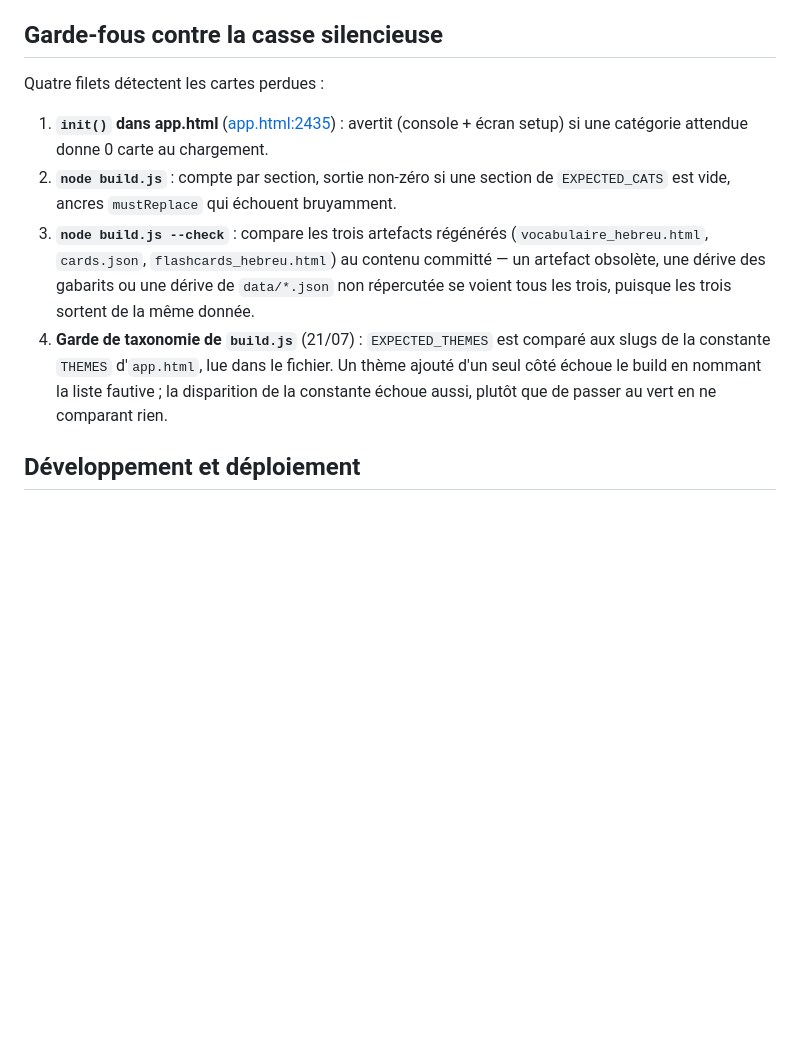
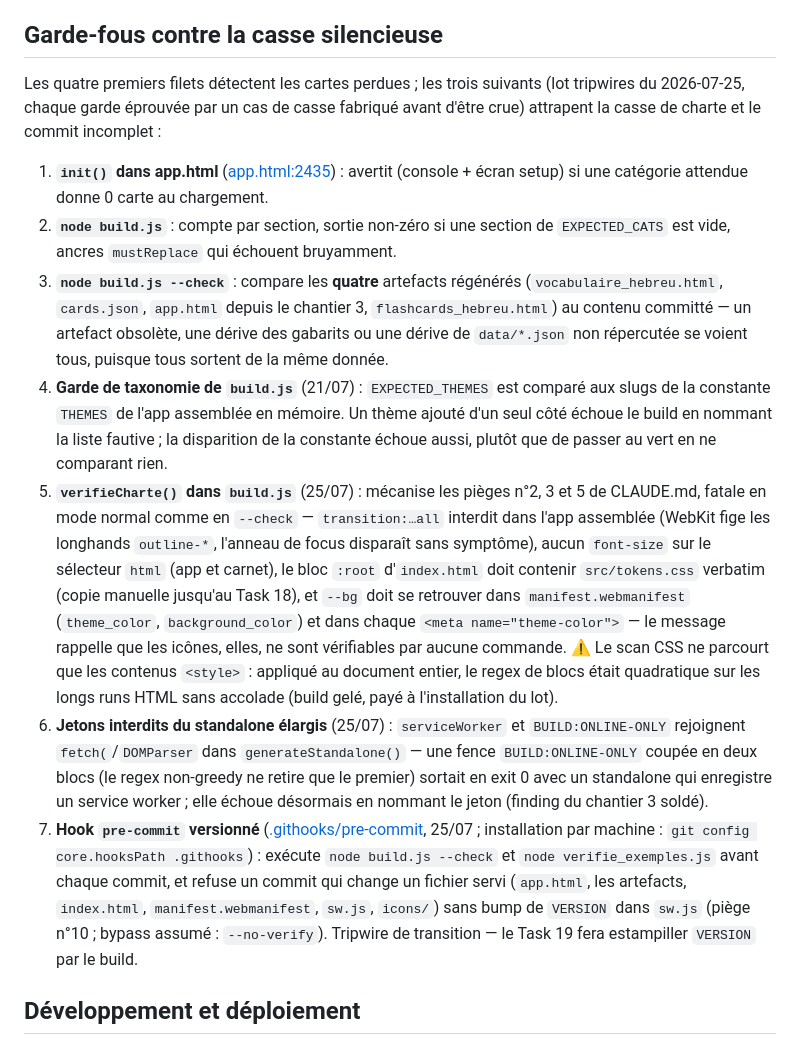
Before and after one commit to rubischtgadol/flashcards-hebreu, a Markdown page: ARCHITECTURE.md, the part around the change. GitHub-like rendering; blank space fills up the shorter version.

```diff
--- a/ARCHITECTURE.md
+++ b/ARCHITECTURE.md
@@ -396,12 +396,15 @@ Les `.tr` du carnet et la sortie de `he2tr` suivent la même convention (validé
 
 ## Garde-fous contre la casse silencieuse
 
-Quatre filets détectent les cartes perdues :
+Les quatre premiers filets détectent les cartes perdues ; les trois suivants (lot tripwires du 2026-07-25, chaque garde éprouvée par un cas de casse fabriqué avant d'être crue) attrapent la casse de charte et le commit incomplet :
 
 1. **`init()` dans app.html** ([app.html:2435](app.html#L2435)) : avertit (console + écran setup) si une catégorie attendue donne 0 carte au chargement.
 2. **`node build.js`** : compte par section, sortie non-zéro si une section de `EXPECTED_CATS` est vide, ancres `mustReplace` qui échouent bruyamment.
-3. **`node build.js --check`** : compare les trois artefacts régénérés (`vocabulaire_hebreu.html`, `cards.json`, `flashcards_hebreu.html`) au contenu committé — un artefact obsolète, une dérive des gabarits ou une dérive de `data/*.json` non répercutée se voient tous les trois, puisque les trois sortent de la même donnée.
-4. **Garde de taxonomie de `build.js`** (21/07) : `EXPECTED_THEMES` est comparé aux slugs de la constante `THEMES` d'`app.html`, lue dans le fichier. Un thème ajouté d'un seul côté échoue le build en nommant la liste fautive ; la disparition de la constante échoue aussi, plutôt que de passer au vert en ne comparant rien.
+3. **`node build.js --check`** : compare les **quatre** artefacts régénérés (`vocabulaire_hebreu.html`, `cards.json`, `app.html` depuis le chantier 3, `flashcards_hebreu.html`) au contenu committé — un artefact obsolète, une dérive des gabarits ou une dérive de `data/*.json` non répercutée se voient tous, puisque tous sortent de la même donnée.
+4. **Garde de taxonomie de `build.js`** (21/07) : `EXPECTED_THEMES` est comparé aux slugs de la constante `THEMES` de l'app assemblée en mémoire. Un thème ajouté d'un seul côté échoue le build en nommant la liste fautive ; la disparition de la constante échoue aussi, plutôt que de passer au vert en ne comparant rien.
+5. **`verifieCharte()` dans `build.js`** (25/07) : mécanise les pièges n°2, 3 et 5 de CLAUDE.md, fatale en mode normal comme en `--check` — `transition:…all` interdit dans l'app assemblée (WebKit fige les longhands `outline-*`, l'anneau de focus disparaît sans symptôme), aucun `font-size` sur le sélecteur `html` (app et carnet), le bloc `:root` d'`index.html` doit contenir `src/tokens.css` verbatim (copie manuelle jusqu'au Task 18), et `--bg` doit se retrouver dans `manifest.webmanifest` (`theme_color`, `background_color`) et dans chaque `<meta name="theme-color">` — le message rappelle que les icônes, elles, ne sont vérifiables par aucune commande. ⚠️ Le scan CSS ne parcourt que les contenus `<style>` : appliqué au document entier, le regex de blocs était quadratique sur les longs runs HTML sans accolade (build gelé, payé à l'installation du lot).
+6. **Jetons interdits du standalone élargis** (25/07) : `serviceWorker` et `BUILD:ONLINE-ONLY` rejoignent `fetch(`/`DOMParser` dans `generateStandalone()` — une fence `BUILD:ONLINE-ONLY` coupée en deux blocs (le regex non-greedy ne retire que le premier) sortait en exit 0 avec un standalone qui enregistre un service worker ; elle échoue désormais en nommant le jeton (finding du chantier 3 soldé).
+7. **Hook `pre-commit` versionné** ([.githooks/pre-commit](.githooks/pre-commit), 25/07 ; installation par machine : `git config core.hooksPath .githooks`) : exécute `node build.js --check` et `node verifie_exemples.js` avant chaque commit, et refuse un commit qui change un fichier servi (`app.html`, les artefacts, `index.html`, `manifest.webmanifest`, `sw.js`, `icons/`) sans bump de `VERSION` dans `sw.js` (piège n°10 ; bypass assumé : `--no-verify`). Tripwire de transition — le Task 19 fera estampiller `VERSION` par le build.
 
 ## Développement et déploiement
 
```
Also changed, not shown: TODO.md (+28 -7 lines).
